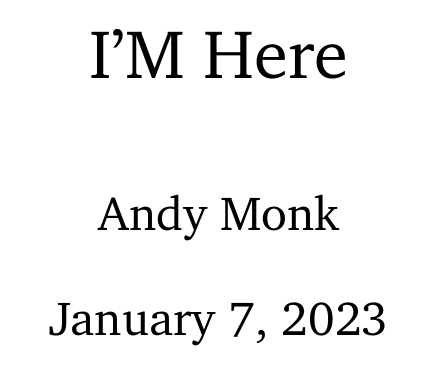
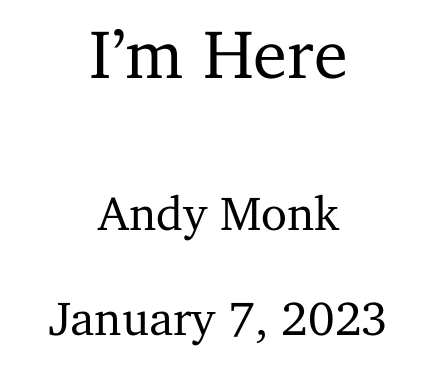
Before and after one commit to joebobs0n/short_stories, a LaTeX book (im_here/v1/im_here_v1.tex): part of page 1 of 4, cut so that both start at the same text. Compiled offline with pdfLaTeX.

Commit message:
working im here

```diff
--- a/im_here/v1/im_here_v1.tex
+++ b/im_here/v1/im_here_v1.tex
@@ -14,7 +14,7 @@
 % \setlength{\parindent}{0 pt}
 % \setlingth{\parskip}{1cm}
 
-\title{I'M Here}
+\title{I'm Here}
 \author{Andy Monk}
 
 \begin{document}
```
Also changed, not shown: im_here/v1/im_here_v1.tex (1 more changed lines).
